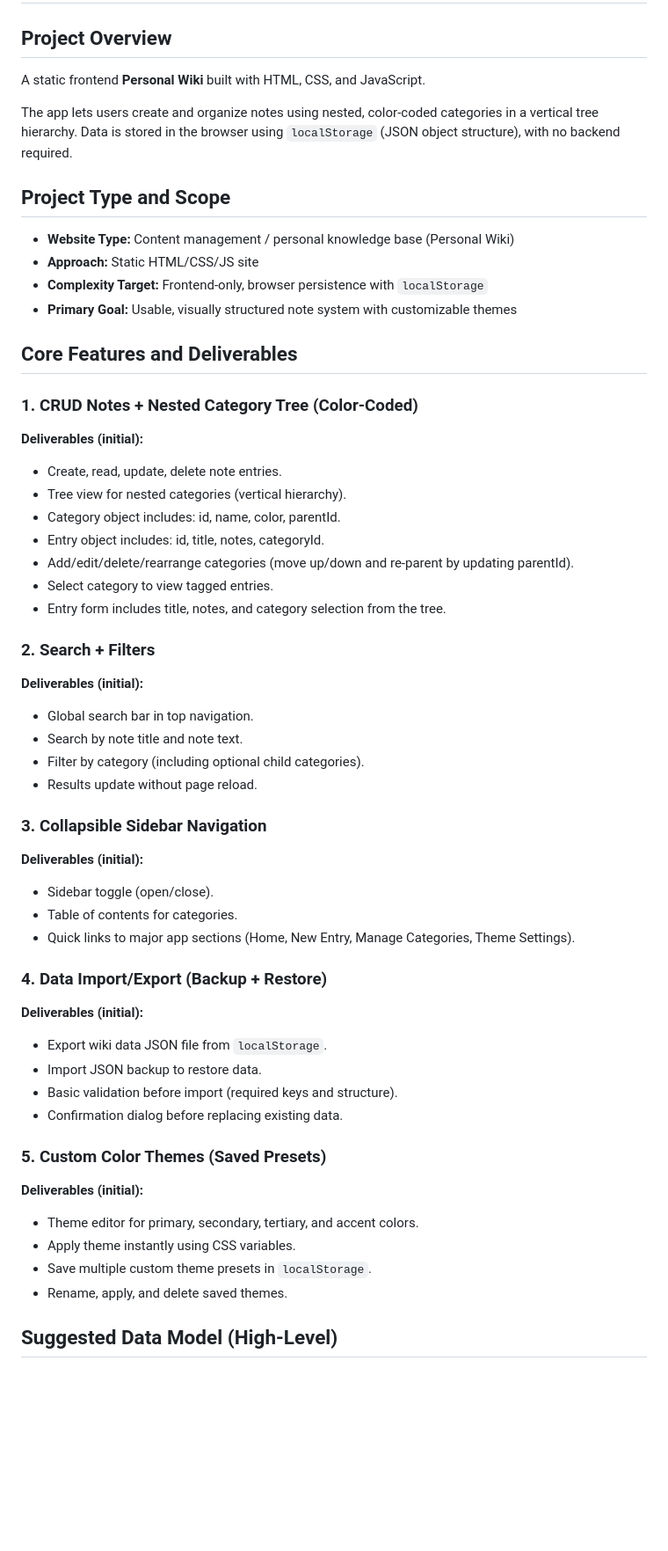
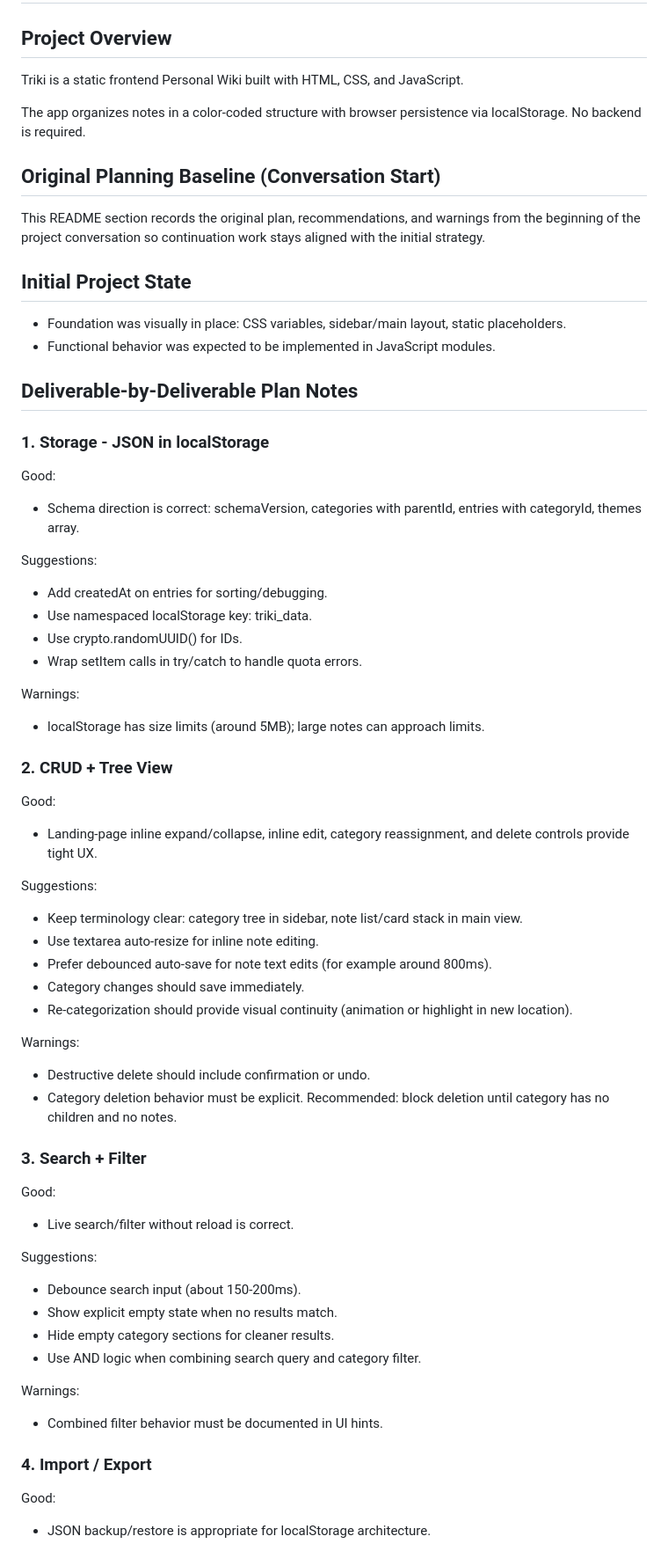
Before and after one commit to jasongrandma/triki, a Markdown page: README.md, the part around one of its changes. Shown at 88% size. Drawn GitHub-style; blank space fills up the shorter version.

Commit message:
updated development deliverables

````diff
--- a/README.md
+++ b/README.md
@@ -1,54 +1,62 @@
 # Personal Custom Wiki
 
 ## Project Overview
-A static frontend **Personal Wiki** built with HTML, CSS, and JavaScript.
+Triki is a static frontend Personal Wiki built with HTML, CSS, and JavaScript.
 
-The app lets users create and organize notes using nested, color-coded categories in a vertical tree hierarchy. Data is stored in the browser using `localStorage` (JSON object structure), with no backend required.
+The app organizes notes in a color-coded structure with browser persistence via localStorage. No backend is required.
 
-## Project Type and Scope
-- **Website Type:** Content management / personal knowledge base (Personal Wiki)
-- **Approach:** Static HTML/CSS/JS site
-- **Complexity Target:** Frontend-only, browser persistence with `localStorage`
-- **Primary Goal:** Usable, visually structured note system with customizable themes
+## Original Planning Baseline (Conversation Start)
 
-## Core Features and Deliverables
+This README section records the original plan, recommendations, and warnings from the beginning of the project conversation so continuation work stays aligned with the initial strategy.
 
-### 1. CRUD Notes + Nested Category Tree (Color-Coded)
-**Deliverables (initial):**
-- Create, read, update, delete note entries.
-- Tree view for nested categories (vertical hierarchy).
-- Category object includes: id, name, color, parentId.
-- Entry object includes: id, title, notes, categoryId.
-- Add/edit/delete/rearrange categories (move up/down and re-parent by updating parentId).
-- Select category to view tagged entries.
-- Entry form includes title, notes, and category selection from the tree.
+## Initial Project State
+- Foundation was visually in place: CSS variables, sidebar/main layout, static placeholders.
+- Functional behavior was expected to be implemented in JavaScript modules.
 
-### 2. Search + Filters
-**Deliverables (initial):**
-- Global search bar in top navigation.
-- Search by note title and note text.
-- Filter by category (including optional child categories).
-- Results update without page reload.
+## Deliverable-by-Deliverable Plan Notes
 
-### 3. Collapsible Sidebar Navigation
-**Deliverables (initial):**
-- Sidebar toggle (open/close).
-- Table of contents for categories.
-- Quick links to major app sections (Home, New Entry, Manage Categories, Theme Settings).
+### 1. Storage - JSON in localStorage
+Good:
+- Schema direction is correct: schemaVersion, categories with parentId, entries with categoryId, themes array.
 
-### 4. Data Import/Export (Backup + Restore)
-**Deliverables (initial):**
-- Export wiki data JSON file from `localStorage`.
-- Import JSON backup to restore data.
-- Basic validation before import (required keys and structure).
-- Confirmation dialog before replacing existing data.
+Suggestions:
+- Add createdAt on entries for sorting/debugging.
+- Use namespaced localStorage key: triki_data.
+- Use crypto.randomUUID() for IDs.
+- Wrap setItem calls in try/catch to handle quota errors.
 
-### 5. Custom Color Themes (Saved Presets)
-**Deliverables (initial):**
-- Theme editor for primary, secondary, tertiary, and accent colors.
-- Apply theme instantly using CSS variables.
-- Save multiple custom theme presets in `localStorage`.
-- Rename, apply, and delete saved themes.
+Warnings:
+- localStorage has size limits (around 5MB); large notes can approach limits.
 
-## Suggested Data Model (High-Level)
-```json
+### 2. CRUD + Tree View
+Good:
+- Landing-page inline expand/collapse, inline edit, category reassignment, and delete controls provide tight UX.
+
+Suggestions:
+- Keep terminology clear: category tree in sidebar, note list/card stack in main view.
+- Use textarea auto-resize for inline note editing.
+- Prefer debounced auto-save for note text edits (for example around 800ms).
+- Category changes should save immediately.
+- Re-categorization should provide visual continuity (animation or highlight in new location).
+
+Warnings:
+- Destructive delete should include confirmation or undo.
+- Category deletion behavior must be explicit. Recommended: block deletion until category has no children and no notes.
+
+### 3. Search + Filter
+Good:
+- Live search/filter without reload is correct.
+
+Suggestions:
+- Debounce search input (about 150-200ms).
+- Show explicit empty state when no results match.
+- Hide empty category sections for cleaner results.
+- Use AND logic when combining search query and category filter.
+
+Warnings:
+- Combined filter behavior must be documented in UI hints.
+
+### 4. Import / Export
+Good:
+- JSON backup/restore is appropriate for localStorage architecture.
+
````
Also changed, not shown: other parts of README.md (+79 -65 lines).
